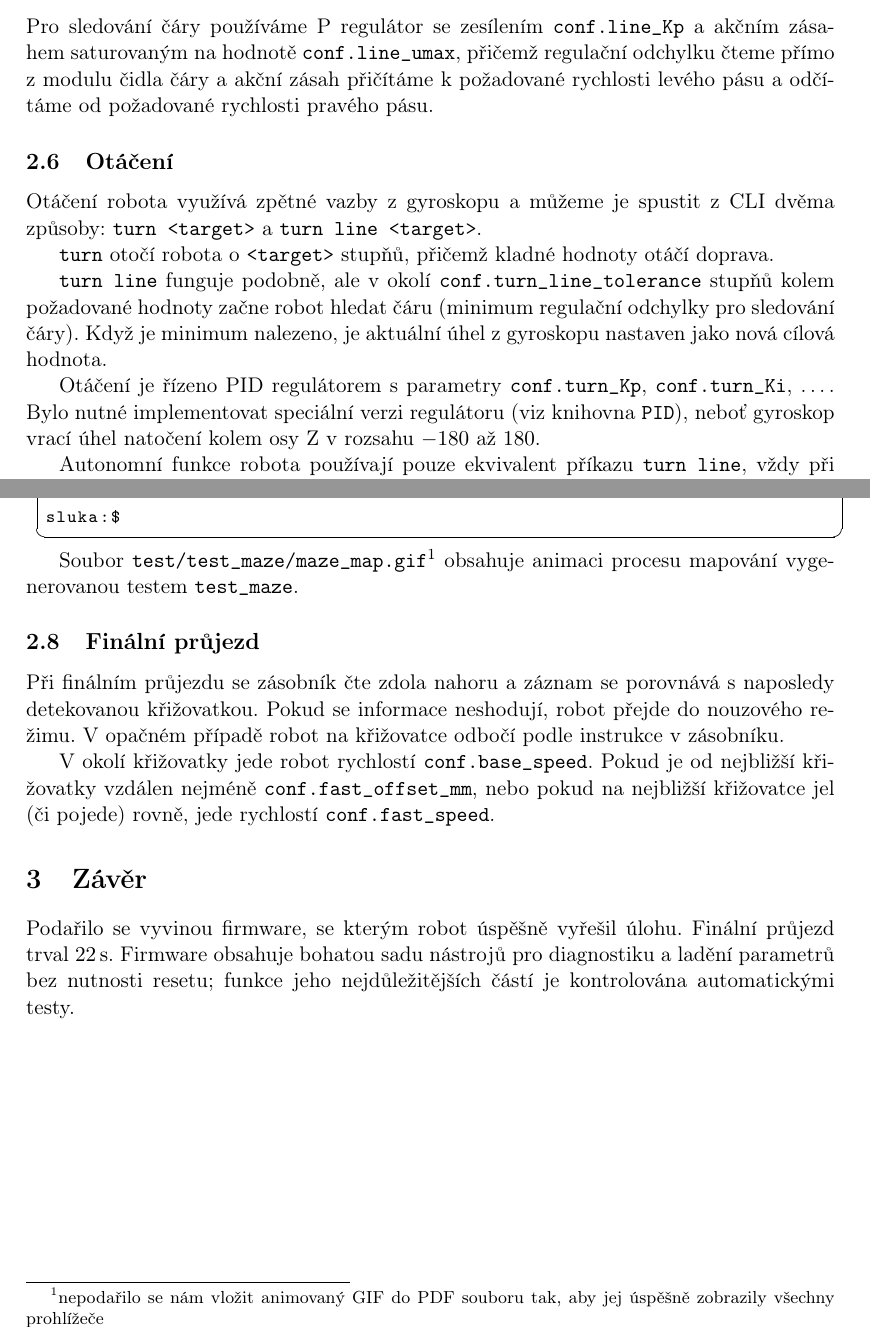
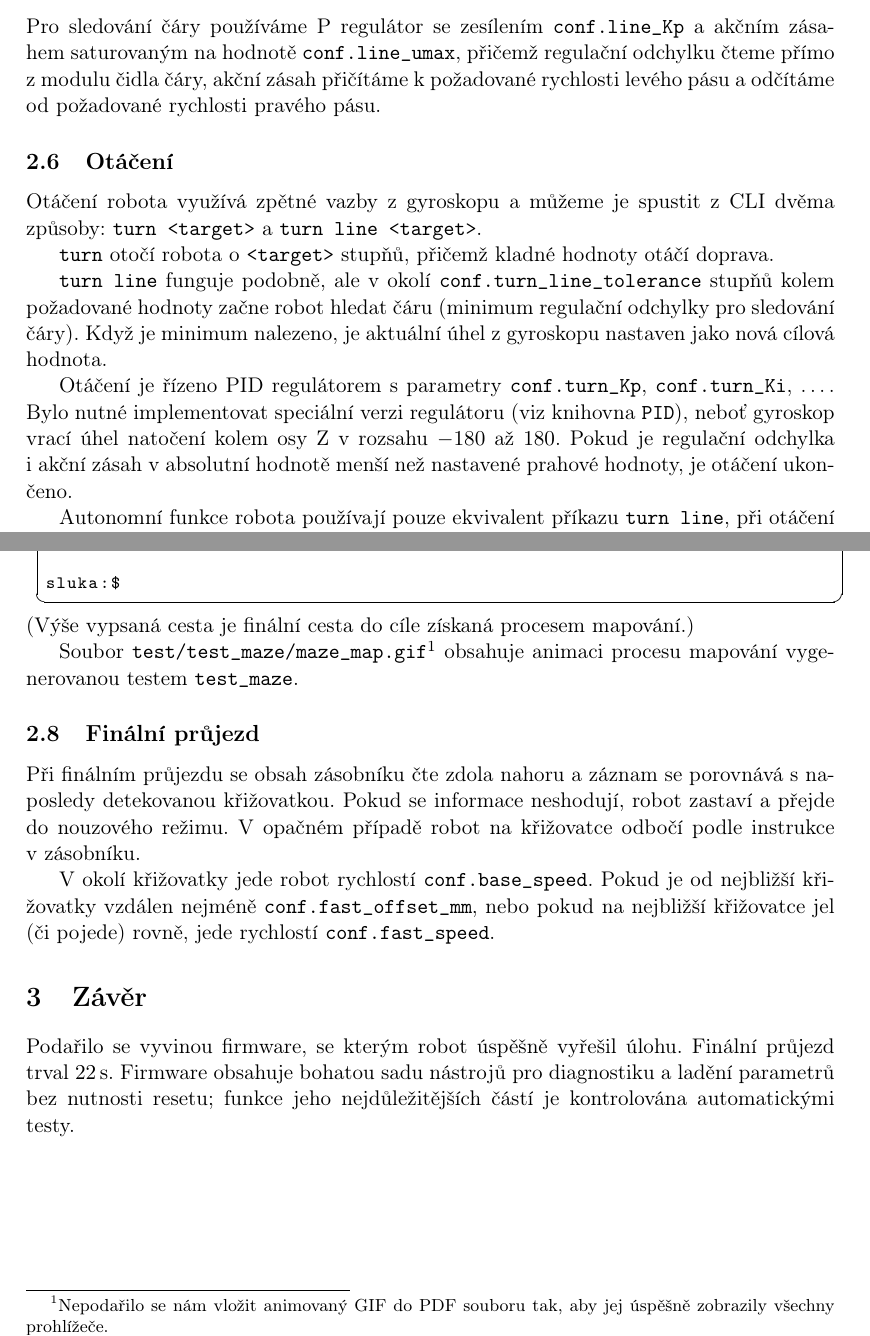
Before and after one commit to ondras12345/POSS-semestralka, a LaTeX document (doc/POSS.tex): two parts of pages 4 and 5 of 8, joined at a grey line, cut so that both start at the same text. Compiled offline with pdfLaTeX.

Commit message:
Finalni upravy dokumentace

```diff
--- a/doc/POSS.tex
+++ b/doc/POSS.tex
@@ -353,7 +356,7 @@ o~\conf{cr_delay_mm} milimetrů.
 \subsection{Sledování čáry}
 Pro sledování čáry používáme P regulátor se zesílením \conf{line_Kp} a~akčním
 zásahem saturovaným na hodnotě \conf{line_umax}, přičemž regulační odchylku
-čteme přímo z~modulu čidla čáry a~akční zásah přičítáme k~požadované rychlosti
+čteme přímo z~modulu čidla čáry, akční zásah přičítáme k~požadované rychlosti
 levého pásu a~odčítáme od požadované rychlosti pravého pásu.
 
 
@@ -373,9 +376,11 @@ Otáčení je řízeno PID regulátorem s~parametry \conf{turn_Kp}, \conf{turn_K
 \ldots. Bylo nutné implementovat speciální verzi regulátoru (viz
 knihovna \texttt{PID}), neboť gyroskop vrací úhel natočení kolem osy
 Z~v~rozsahu \numrange[range-phrase={ \text{až} }]{-180}{180}.
+Pokud je regulační odchylka i~akční zásah v~absolutní hodnotě menší než
+nastavené prahové hodnoty, je otáčení ukončeno.
 
 Autonomní funkce robota používají pouze ekvivalent příkazu \CLIcommand{turn
-line}, vždy při otáčení hledají čáru.
+line}, při otáčení vždy hledají čáru.
 
 
 \subsection{Mapování}
@@ -409,17 +414,19 @@ maze_push F	I	319
 
 sluka:$
 \end{lstlisting}
+(Výše vypsaná cesta je finální cesta do cíle získaná procesem mapování.)
 
-Soubor \texttt{test/test\_maze/maze\_map.gif}\footnote{nepodařilo se nám vložit
-animovaný GIF do PDF souboru tak, aby jej úspěšně zobrazily všechny prohlížeče}
-obsahuje animaci procesu mapování vygenerovanou testem \texttt{test\_maze}.
+Soubor \texttt{test/test\_maze/maze\_map.gif}\footnote{Nepodařilo se nám vložit
+animovaný GIF do PDF souboru tak, aby jej úspěšně zobrazily všechny
+prohlížeče.} obsahuje animaci procesu mapování vygenerovanou testem
+\texttt{test\_maze}.
 
 
 \subsection{Finální průjezd}
-Při finálním průjezdu se zásobník čte zdola nahoru a~záznam se porovnává
-s~naposledy detekovanou křižovatkou. Pokud se informace neshodují, robot přejde
-do nouzového režimu. V~opačném případě robot na křižovatce odbočí podle
-instrukce v~zásobníku.
+Při finálním průjezdu se obsah zásobníku čte zdola nahoru a~záznam se porovnává
+s~naposledy detekovanou křižovatkou. Pokud se informace neshodují, robot
+zastaví a~přejde do nouzového režimu. V~opačném případě robot na křižovatce
+odbočí podle instrukce v~zásobníku.
 
 V~okolí křižovatky jede robot rychlostí \conf{base_speed}. Pokud je od
 nejbližší křižovatky vzdálen nejméně \conf{fast_offset_mm}, nebo pokud na
```
Also changed, not shown: doc/POSS.tex (15 more changed lines).
